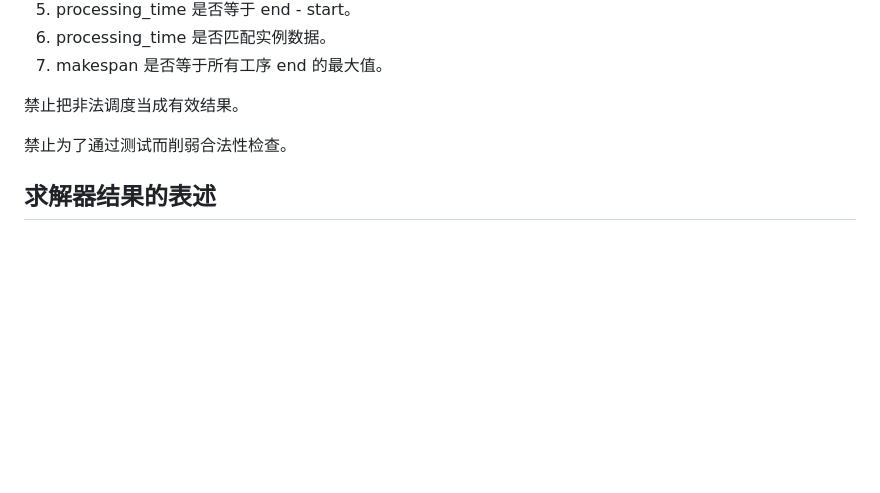
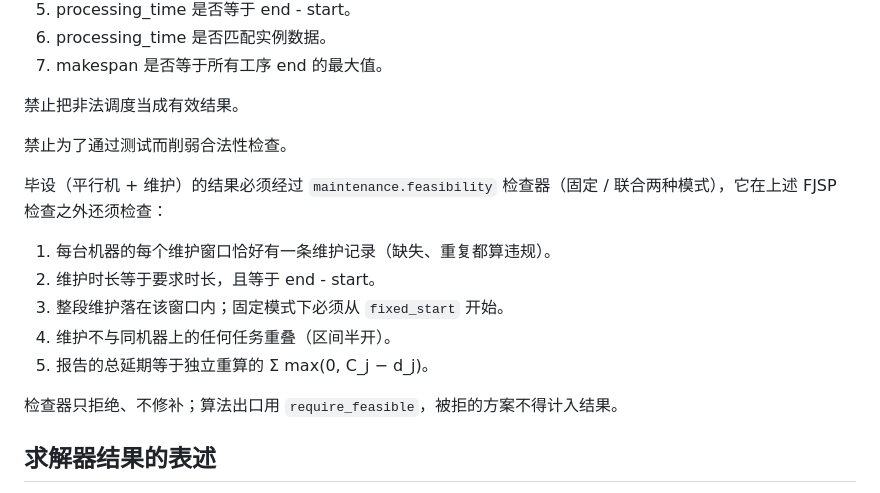
Before and after one commit to i-m-a-g-nation/fjsp-agv-rl-research, a Markdown page: AGENTS.md, the part around the change. GitHub-like rendering; blank space fills up the shorter version.

Commit message:
docs(agents): state the maintenance checker requirements for the thesis model
List what the G1 maintenance checker enforces on top of the static FJSP
checks (one record per window, duration, inside window / fixed start,
no overlap with jobs, recomputed total tardiness) and that algorithms
must pass require_feasible.

Co-Authored-By: Claude Opus 5.5 <noreply@anthropic.com>

```diff
--- a/AGENTS.md
+++ b/AGENTS.md
@@ -100,6 +100,16 @@ FJSP 实例统一为 `jobs[job_id][op_id] = [(machine_id, processing_time), ...]
 
 禁止为了通过测试而削弱合法性检查。
 
+毕设（平行机 + 维护）的结果必须经过 `maintenance.feasibility` 检查器（固定 / 联合两种模式），它在上述 FJSP 检查之外还须检查：
+
+1. 每台机器的每个维护窗口恰好有一条维护记录（缺失、重复都算违规）。
+2. 维护时长等于要求时长，且等于 end - start。
+3. 整段维护落在该窗口内；固定模式下必须从 `fixed_start` 开始。
+4. 维护不与同机器上的任何任务重叠（区间半开）。
+5. 报告的总延期等于独立重算的 Σ max(0, C_j − d_j)。
+
+检查器只拒绝、不修补；算法出口用 `require_feasible`，被拒的方案不得计入结果。
+
 ## 求解器结果的表述
 
 CP-SAT 求解必须设 time limit。只有 solver status 为 OPTIMAL 时才能说最优；FEASIBLE 只能说限时可行参考解。
```
